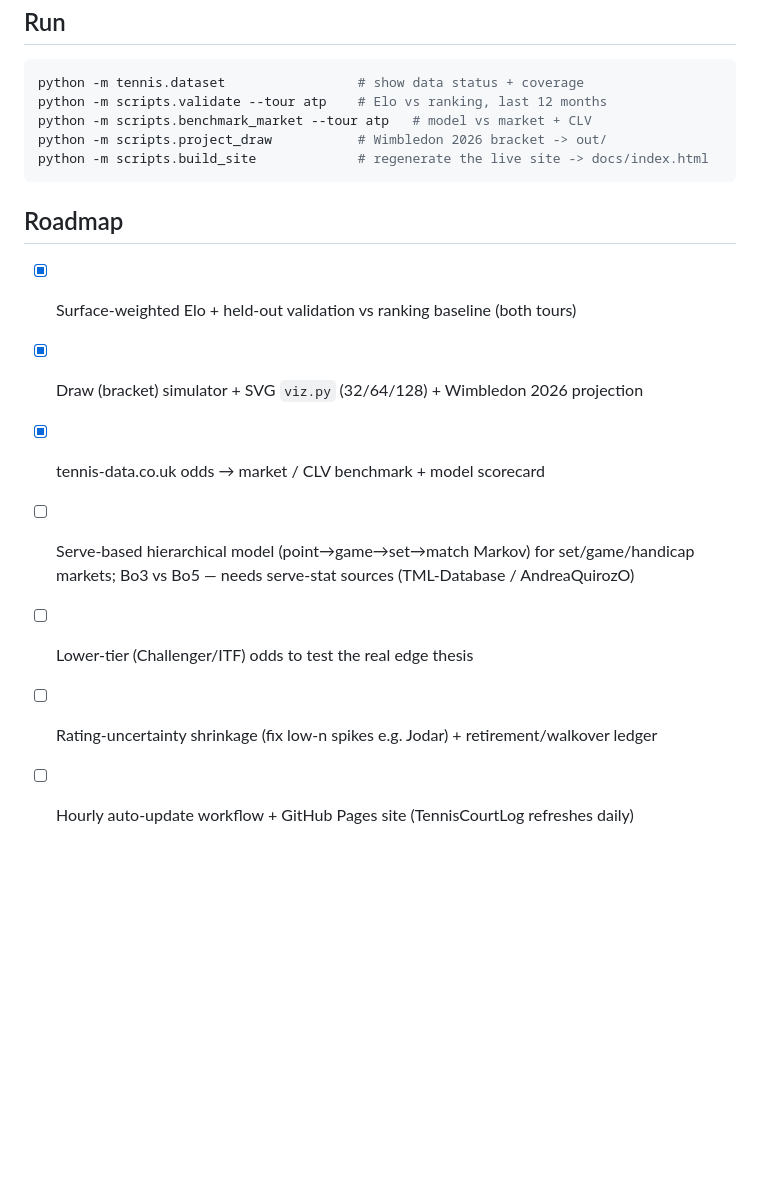
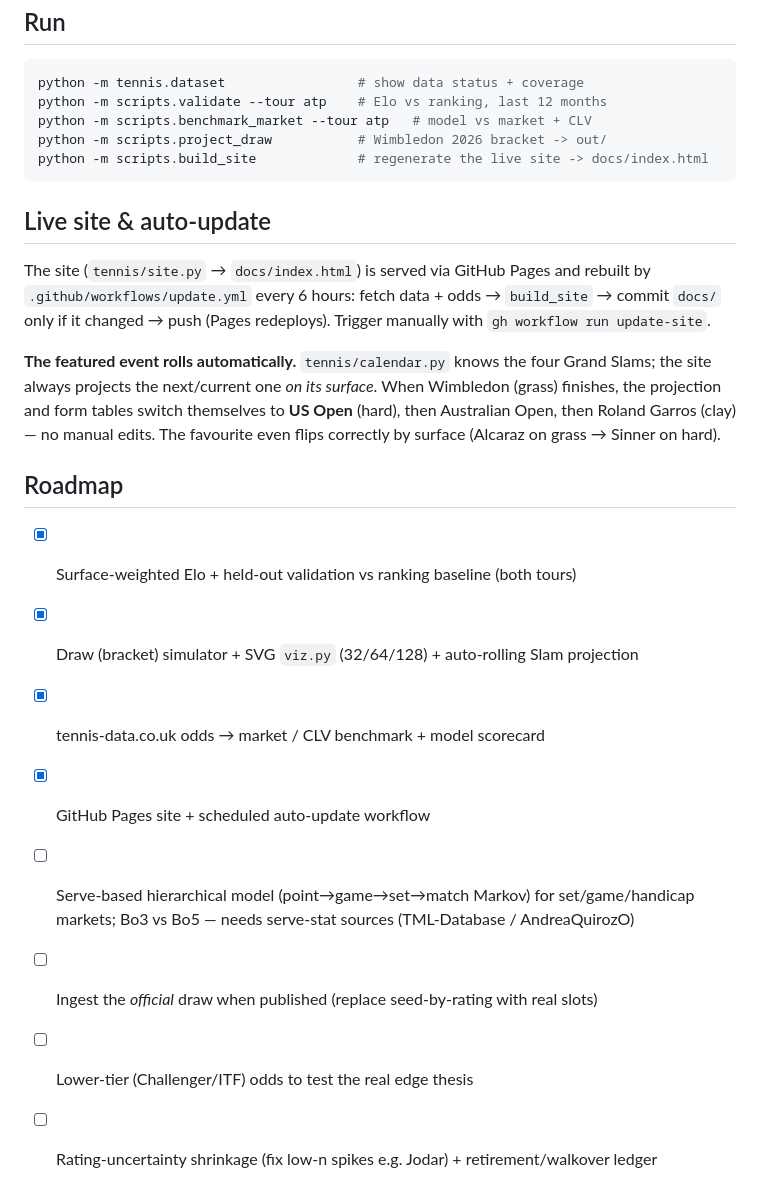
Before and after one commit to JustusVermaakSkystrm/tennis-predictor, a Markdown page: README.md, the part around the change. Drawn GitHub-style; blank space fills up the shorter version.

Commit message:
Document auto-update workflow + Slam roll-over in README
Co-Authored-By: Claude Opus 4.8 (1M context) <noreply@anthropic.com>

````diff
--- a/README.md
+++ b/README.md
@@ -110,12 +110,26 @@ python -m scripts.project_draw           # Wimbledon 2026 bracket -> out/
 python -m scripts.build_site             # regenerate the live site -> docs/index.html
 ```
 
+## Live site & auto-update
+
+The site (`tennis/site.py` → `docs/index.html`) is served via GitHub Pages and rebuilt
+by `.github/workflows/update.yml` every 6 hours: fetch data + odds → `build_site` →
+commit `docs/` only if it changed → push (Pages redeploys). Trigger manually with
+`gh workflow run update-site`.
+
+**The featured event rolls automatically.** `tennis/calendar.py` knows the four Grand
+Slams; the site always projects the next/current one *on its surface*. When Wimbledon
+(grass) finishes, the projection and form tables switch themselves to **US Open** (hard),
+then Australian Open, then Roland Garros (clay) — no manual edits. The favourite even
+flips correctly by surface (Alcaraz on grass → Sinner on hard).
+
 ## Roadmap
 
 - [x] Surface-weighted Elo + held-out validation vs ranking baseline (both tours)
-- [x] Draw (bracket) simulator + SVG `viz.py` (32/64/128) + Wimbledon 2026 projection
+- [x] Draw (bracket) simulator + SVG `viz.py` (32/64/128) + auto-rolling Slam projection
 - [x] tennis-data.co.uk odds → market / CLV benchmark + model scorecard
+- [x] GitHub Pages site + scheduled auto-update workflow
 - [ ] Serve-based hierarchical model (point→game→set→match Markov) for set/game/handicap markets; Bo3 vs Bo5 — needs serve-stat sources (TML-Database / AndreaQuirozO)
+- [ ] Ingest the *official* draw when published (replace seed-by-rating with real slots)
 - [ ] Lower-tier (Challenger/ITF) odds to test the real edge thesis
 - [ ] Rating-uncertainty shrinkage (fix low-n spikes e.g. Jodar) + retirement/walkover ledger
-- [ ] Hourly auto-update workflow + GitHub Pages site (TennisCourtLog refreshes daily)
````
